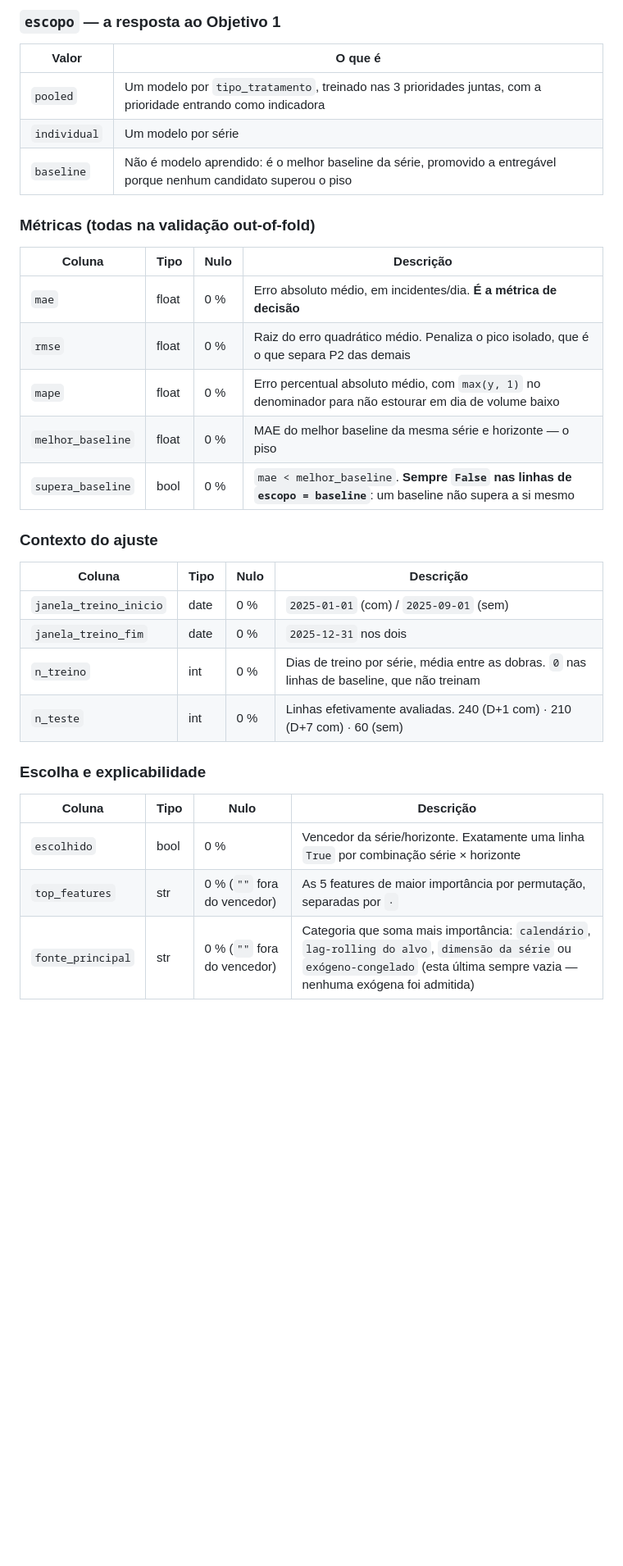
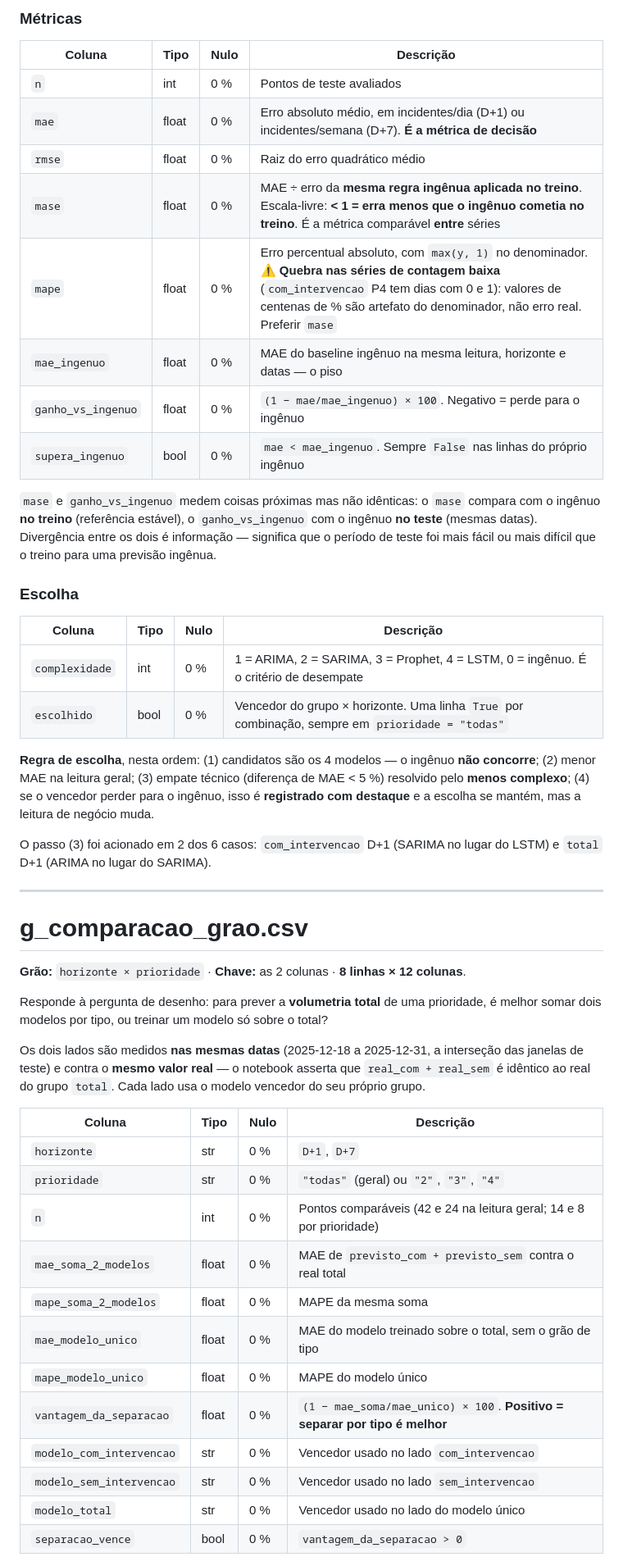
Before and after one commit to jffdevbr/challenge_locaweb, a Markdown page: 3_gold_data/data_dictionary.md, the part around one of its changes. Shown at 82% size. Drawn GitHub-style; blank space fills up the shorter version.

```diff
--- a/3_gold_data/data_dictionary.md
+++ b/3_gold_data/data_dictionary.md
@@ -144,36 +171,62 @@ por série, porque o D+7 é gerado exclusivamente pelo vencedor de D+1.
 
-### `escopo` — a resposta ao Objetivo 1
-
-| Valor | O que é |
-|---|---|
-| `pooled` | Um modelo por `tipo_tratamento`, treinado nas 3 prioridades juntas, com a prioridade entrando como indicadora |
-| `individual` | Um modelo por série |
-| `baseline` | Não é modelo aprendido: é o melhor baseline da série, promovido a entregável porque nenhum candidato superou o piso |
-
-### Métricas (todas na validação out-of-fold)
+### Métricas
 
 | Coluna | Tipo | Nulo | Descrição |
 |---|---|---|---|
-| `mae` | float | 0 % | Erro absoluto médio, em incidentes/dia. **É a métrica de decisão** |
-| `rmse` | float | 0 % | Raiz do erro quadrático médio. Penaliza o pico isolado, que é o que separa P2 das demais |
-| `mape` | float | 0 % | Erro percentual absoluto médio, com `max(y, 1)` no denominador para não estourar em dia de volume baixo |
-| `melhor_baseline` | float | 0 % | MAE do melhor baseline da mesma série e horizonte — o piso |
-| `supera_baseline` | bool | 0 % | `mae < melhor_baseline`. **Sempre `False` nas linhas de `escopo = baseline`**: um baseline não supera a si mesmo |
+| `n` | int | 0 % | Pontos de teste avaliados |
+| `mae` | float | 0 % | Erro absoluto médio, em incidentes/dia (D+1) ou incidentes/semana (D+7). **É a métrica de decisão** |
+| `rmse` | float | 0 % | Raiz do erro quadrático médio |
+| `mase` | float | 0 % | MAE ÷ erro da **mesma regra ingênua aplicada no treino**. Escala-livre: **< 1 = erra menos que o ingênuo cometia no treino**. É a métrica comparável **entre** séries |
+| `mape` | float | 0 % | Erro percentual absoluto, com `max(y, 1)` no denominador. ⚠️ **Quebra nas séries de contagem baixa** (`com_intervencao` P4 tem dias com 0 e 1): valores de centenas de % são artefato do denominador, não erro real. Preferir `mase` |
+| `mae_ingenuo` | float | 0 % | MAE do baseline ingênuo na mesma leitura, horizonte e datas — o piso |
+| `ganho_vs_ingenuo` | float | 0 % | `(1 − mae/mae_ingenuo) × 100`. Negativo = perde para o ingênuo |
+| `supera_ingenuo` | bool | 0 % | `mae < mae_ingenuo`. Sempre `False` nas linhas do próprio ingênuo |
 
-### Contexto do ajuste
+`mase` e `ganho_vs_ingenuo` medem coisas próximas mas não idênticas: o `mase` compara com o
+ingênuo **no treino** (referência estável), o `ganho_vs_ingenuo` com o ingênuo **no teste**
+(mesmas datas). Divergência entre os dois é informação — significa que o período de teste foi mais
+fácil ou mais difícil que o treino para uma previsão ingênua.
+
+### Escolha
 
 | Coluna | Tipo | Nulo | Descrição |
 |---|---|---|---|
-| `janela_treino_inicio` | date | 0 % | `2025-01-01` (com) / `2025-09-01` (sem) |
-| `janela_treino_fim` | date | 0 % | `2025-12-31` nos dois |
-| `n_treino` | int | 0 % | Dias de treino por série, média entre as dobras. `0` nas linhas de baseline, que não treinam |
-| `n_teste` | int | 0 % | Linhas efetivamente avaliadas. 240 (D+1 com) · 210 (D+7 com) · 60 (sem) |
+| `complexidade` | int | 0 % | 1 = ARIMA, 2 = SARIMA, 3 = Prophet, 4 = LSTM, 0 = ingênuo. É o critério de desempate |
+| `escolhido` | bool | 0 % | Vencedor do grupo × horizonte. Uma linha `True` por combinação, sempre em `prioridade = "todas"` |
 
-### Escolha e explicabilidade
+**Regra de escolha**, nesta ordem: (1) candidatos são os 4 modelos — o ingênuo **não concorre**;
+(2) menor MAE na leitura geral; (3) empate técnico (diferença de MAE < 5 %) resolvido pelo **menos
+complexo**; (4) se o vencedor perder para o ingênuo, isso é **registrado com destaque** e a
+escolha se mantém, mas a leitura de negócio muda.
+
+O passo (3) foi acionado em 2 dos 6 casos: `com_intervencao` D+1 (SARIMA no lugar do LSTM) e
+`total` D+1 (ARIMA no lugar do SARIMA).
+
+---
+
+# g_comparacao_grao.csv
+
+**Grão:** `horizonte × prioridade` · **Chave:** as 2 colunas · **8 linhas × 12 colunas**.
+
+Responde à pergunta de desenho: para prever a **volumetria total** de uma prioridade, é melhor
+somar dois modelos por tipo, ou treinar um modelo só sobre o total?
+
+Os dois lados são medidos **nas mesmas datas** (2025-12-18 a 2025-12-31, a interseção das janelas
+de teste) e contra o **mesmo valor real** — o notebook asserta que `real_com + real_sem` é idêntico
+ao real do grupo `total`. Cada lado usa o modelo vencedor do seu próprio grupo.
 
 | Coluna | Tipo | Nulo | Descrição |
 |---|---|---|---|
-| `escolhido` | bool | 0 % | Vencedor da série/horizonte. Exatamente uma linha `True` por combinação série × horizonte |
-| `top_features` | str | 0 % (`""` fora do vencedor) | As 5 features de maior importância por permutação, separadas por ` · ` |
-| `fonte_principal` | str | 0 % (`""` fora do vencedor) | Categoria que soma mais importância: `calendário`, `lag-rolling do alvo`, `dimensão da série` ou `exógeno-congelado` (esta última sempre vazia — nenhuma exógena foi admitida) |
+| `horizonte` | str | 0 % | `D+1`, `D+7` |
+| `prioridade` | str | 0 % | `"todas"` (geral) ou `"2"`, `"3"`, `"4"` |
+| `n` | int | 0 % | Pontos comparáveis (42 e 24 na leitura geral; 14 e 8 por prioridade) |
+| `mae_soma_2_modelos` | float | 0 % | MAE de `previsto_com + previsto_sem` contra o real total |
+| `mape_soma_2_modelos` | float | 0 % | MAPE da mesma soma |
+| `mae_modelo_unico` | float | 0 % | MAE do modelo treinado sobre o total, sem o grão de tipo |
+| `mape_modelo_unico` | float | 0 % | MAPE do modelo único |
+| `vantagem_da_separacao` | float | 0 % | `(1 − mae_soma/mae_unico) × 100`. **Positivo = separar por tipo é melhor** |
+| `modelo_com_intervencao` | str | 0 % | Vencedor usado no lado `com_intervencao` |
+| `modelo_sem_intervencao` | str | 0 % | Vencedor usado no lado `sem_intervencao` |
+| `modelo_total` | str | 0 % | Vencedor usado no lado do modelo único |
+| `separacao_vence` | bool | 0 % | `vantagem_da_separacao > 0` |
 
```
Also changed, not shown: other parts of 3_gold_data/data_dictionary.md (+128 -107 lines).
